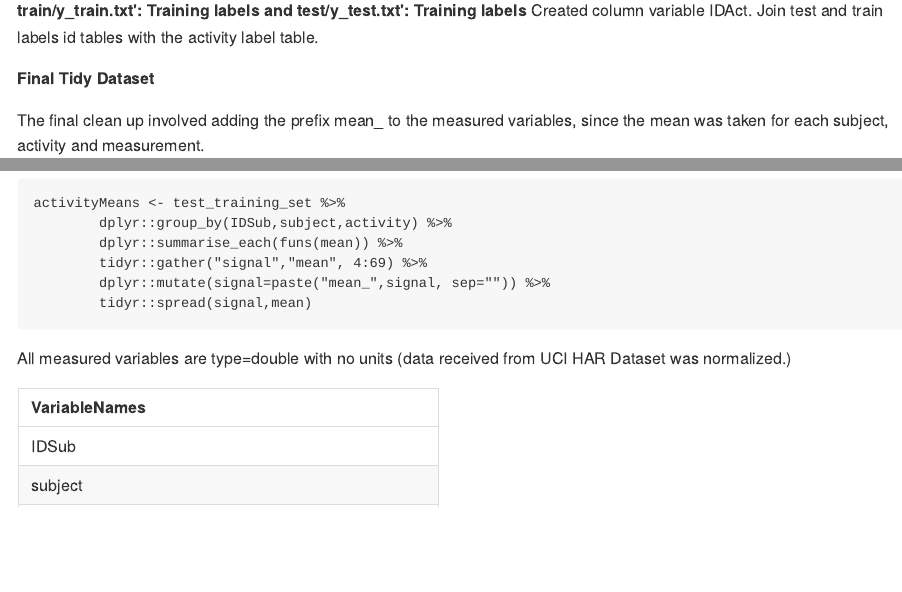
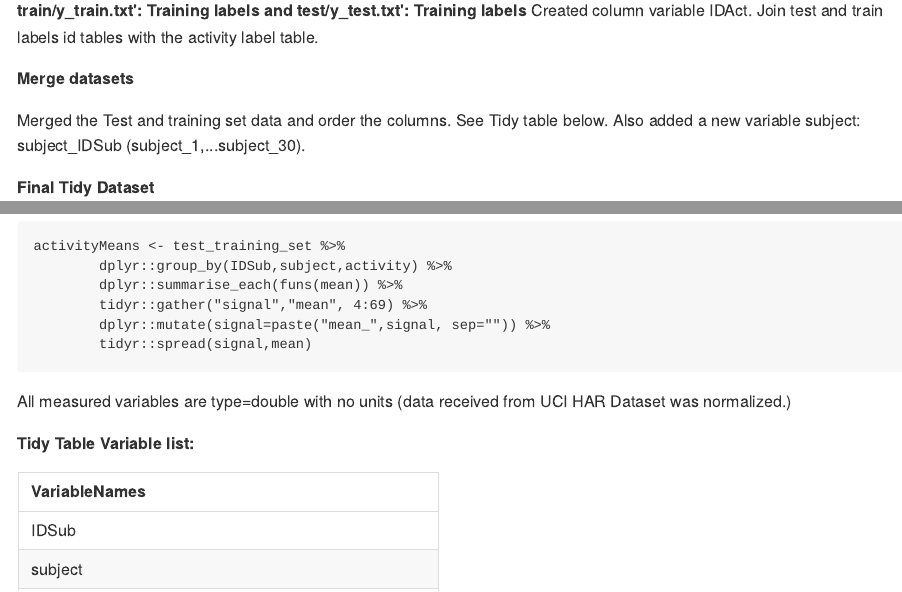
Before and after one commit to gforester/HAR, an R Markdown document (CodeBook.Rmd): the page in a window 1100 px wide, from 5170 px down, and a second part further down, joined at a grey line. The pictures show the output file CodeBook.md that the author committed with the source, drawn offline in the style of GitHub.

Commit message:
updated CodeBook

````diff
--- a/CodeBook.Rmd
+++ b/CodeBook.Rmd
@@ -114,6 +111,11 @@ trainset <- read.table(file= "./test/X_test.txt", stringsAsFactors= FALSE,
 **train/y_train.txt': Training labels and test/y_test.txt': Training labels**
 Created column variable IDAct. Join test and train labels id tables with the activity label table.
 
+**Merge datasets**
+
+Merged the Test and training set data and order the columns. See Tidy table below. Also added a new variable subject: subject_IDSub (subject_1,...subject_30).
+
+
 **Final Tidy Dataset**
 
 The final clean up involved adding the prefix mean_ to the measured variables, since the mean was taken for each subject, activity and measurement.
@@ -128,6 +130,8 @@ activityMeans <- test_training_set %>%
 ```
 All measured variables are type=double with no units (data received from UCI HAR Dataset was normalized.)
 
+**Tidy Table Variable list:**
+
 ```{r,echo=FALSE}
 kable(TidyVariables, format = "markdown")
 ```
````
Also changed, not shown: CodeBook.md, CodeBook.Rmd (5 more changed lines).
